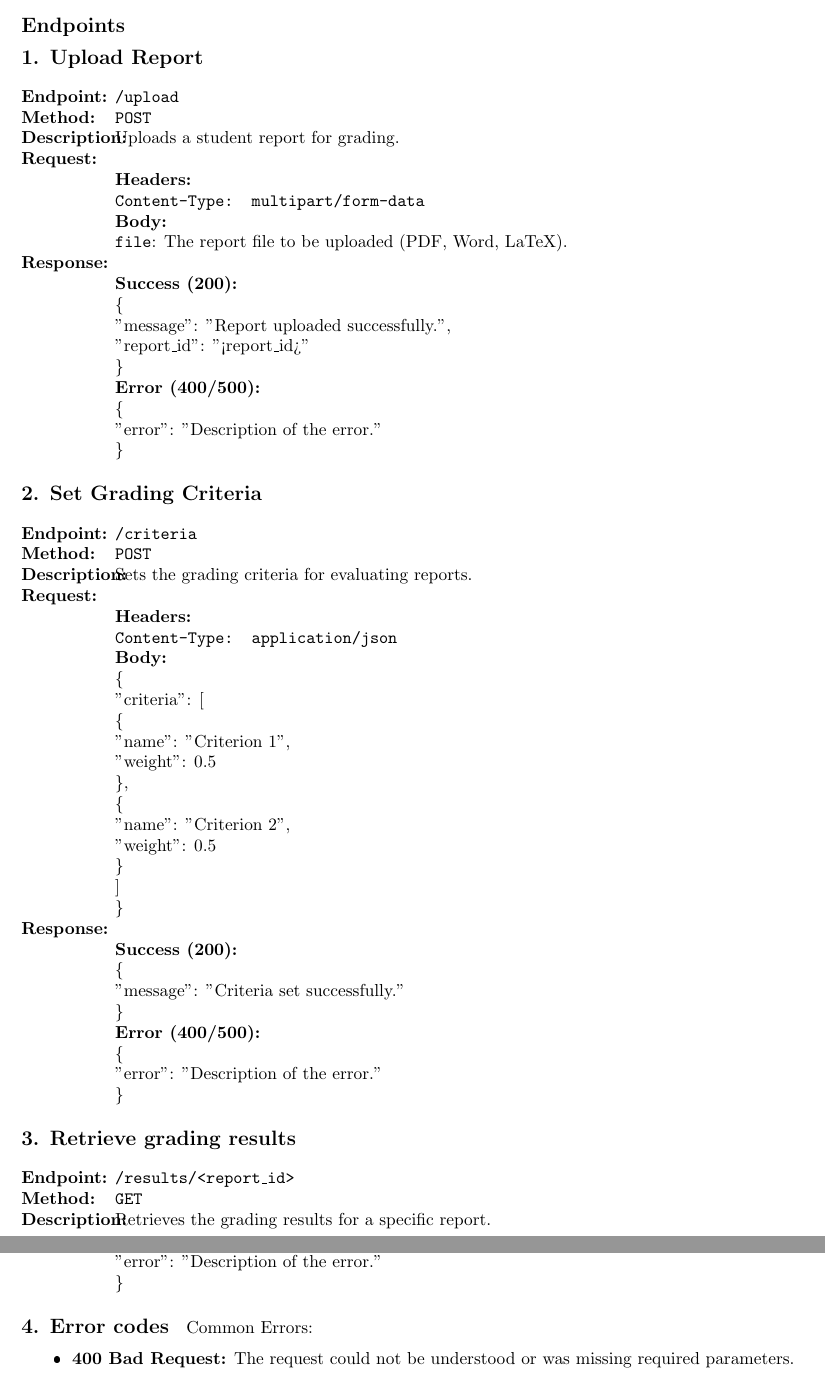
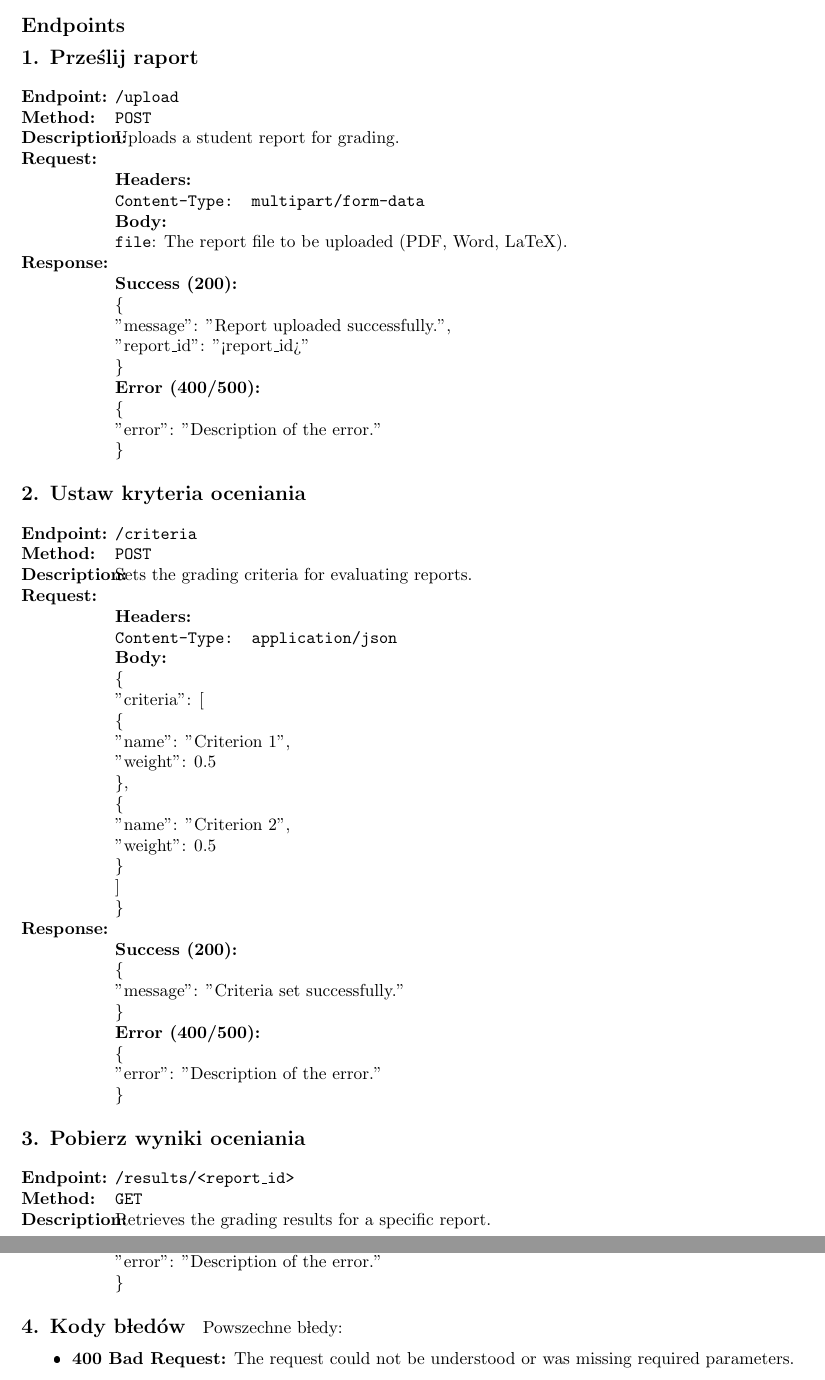
Before and after one commit to MagdalenaPakula/StudentReportLLM, a LaTeX document (docs/latex/Dokumentacja_Projektowa.tex): two parts of pages 23 and 24 of 32 before the commit and two parts of pages 22 and 23 of 31 after it, joined at a grey line, cut so that both start at the same text. The pictures show the PDF file docs/latex/Dokumentacja_Projektowa.pdf that the author committed with the source.

Commit message:
Zmiana nazw angielskich na polskie TODO: - dodać obrazku interfejsu

```diff
--- a/docs/latex/Dokumentacja_Projektowa.tex
+++ b/docs/latex/Dokumentacja_Projektowa.tex
@@ -697,7 +696,7 @@ Ta subsekcja określa punkty końcowe API dla systemu oceny LLM. API umożliwia
 \> \> \}}
 \end{tabbing}
 
-\paragraph{2. Set Grading Criteria}
+\paragraph{2. Ustaw kryteria oceniania}
 
 \begin{tabbing}
 \textbf{Endpoint:} \= \texttt{/criteria} \\
@@ -730,7 +729,7 @@ Ta subsekcja określa punkty końcowe API dla systemu oceny LLM. API umożliwia
 \> \> \}}
 \end{tabbing}
 
-\paragraph{3. Retrieve grading results}
+\paragraph{3. Pobierz wyniki oceniania}
 
 \begin{tabbing}
 \textbf{Endpoint:} \= \texttt{/results/<report\_id>} \\
@@ -753,9 +752,9 @@ Ta subsekcja określa punkty końcowe API dla systemu oceny LLM. API umożliwia
 \> \> \}}
 \end{tabbing}
 
-\paragraph{4. Error codes}
+\paragraph{4. Kody błędów}
 
-Common Errors:
+Powszechne błędy:
 \begin{itemize}
 \item \textbf{400 Bad Request:} The request could not be understood or was missing required parameters.
 \item \textbf{401 Unauthorized:} Authentication failed or user does not have permissions for the requested operation.
```
Also changed, not shown: docs/latex/Dokumentacja_Projektowa.pdf, docs/latex/Dokumentacja_Projektowa.tex (11 more changed lines).
